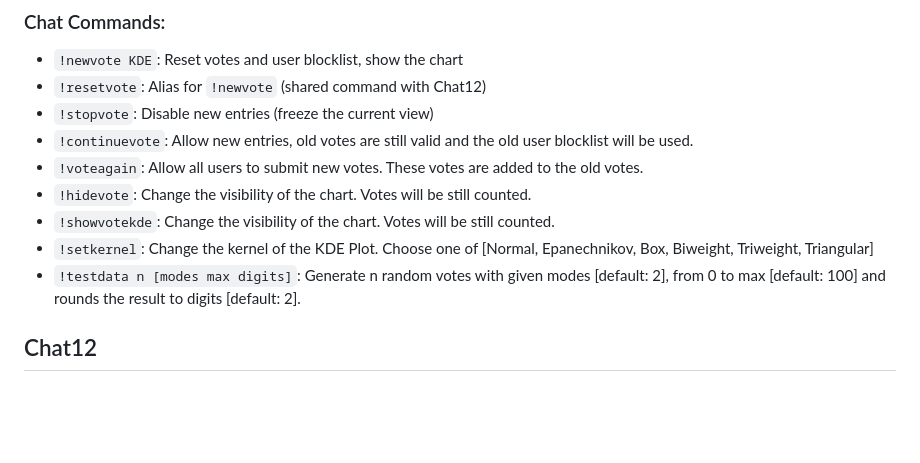
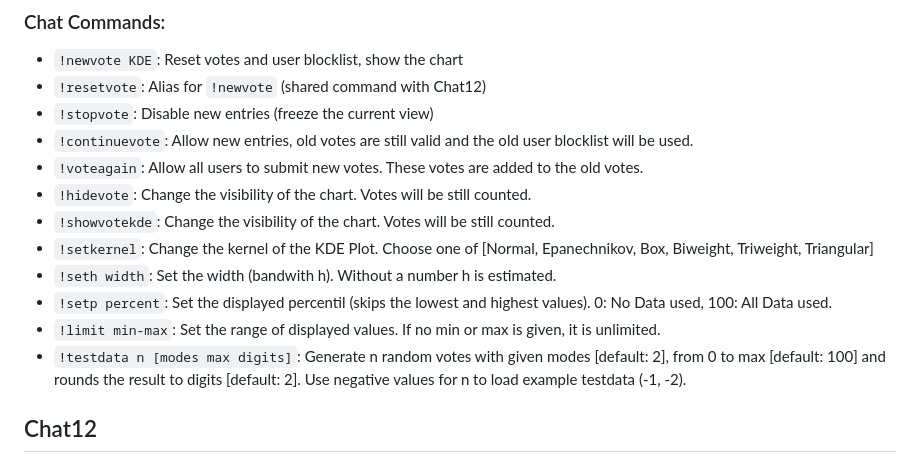
Before and after one commit to Xanthognarh/WebWidgets, a Markdown page: README.md, the part around the change. Drawn GitHub-style; blank space fills up the shorter version.

Commit message:
Add ChatStat commands

```diff
--- a/README.md
+++ b/README.md
@@ -71,7 +71,11 @@ Embed the link like: `https://xanthognarh.github.io/WebWidgets/ChatStat.htm?chan
 - `!hidevote`: Change the visibility of the chart. Votes will be still counted.
 - `!showvotekde`: Change the visibility of the chart. Votes will be still counted.
 - `!setkernel`:  Change the kernel of the KDE Plot. Choose one of [Normal, Epanechnikov, Box, Biweight, Triweight, Triangular]
+- `!seth width`: Set the width (bandwith h). Without a number h is estimated.
+- `!setp percent`: Set the displayed percentil (skips the lowest and highest values). 0: No Data used, 100: All Data used.
+- `!limit min-max`: Set the range of displayed values. If no min or max is given, it is unlimited.
 - `!testdata n [modes max digits]`: Generate n random votes with given modes [default: 2], from 0 to max [default: 100] and rounds the result to digits [default: 2].
+Use negative values for n to load example testdata (-1, -2).
 
 ## Chat12
 Reads the chat of a Twitch channel and interprets the messages "1" and "2" as votes. The voting result is displayed as a bar with a marker at the center.
```
